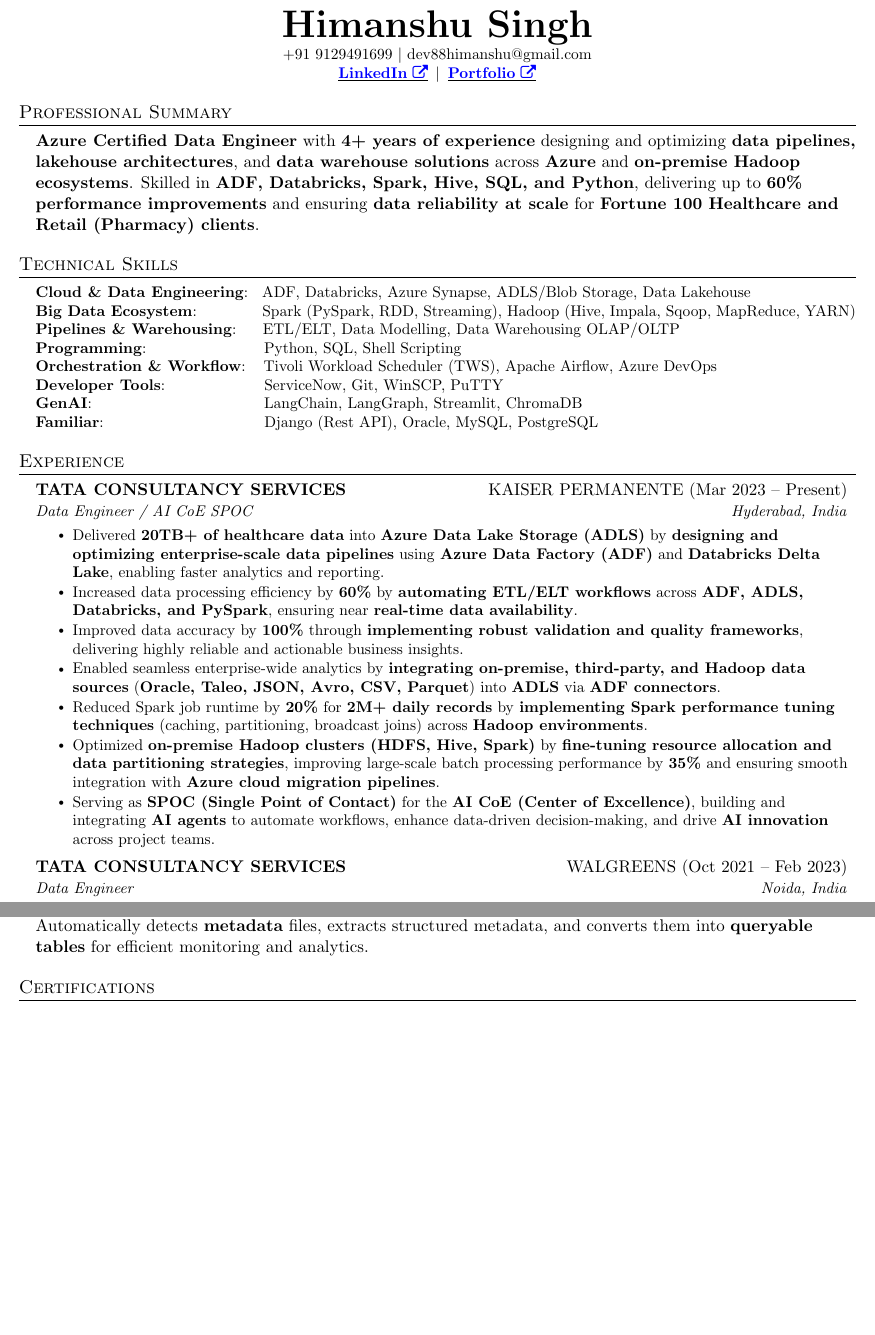
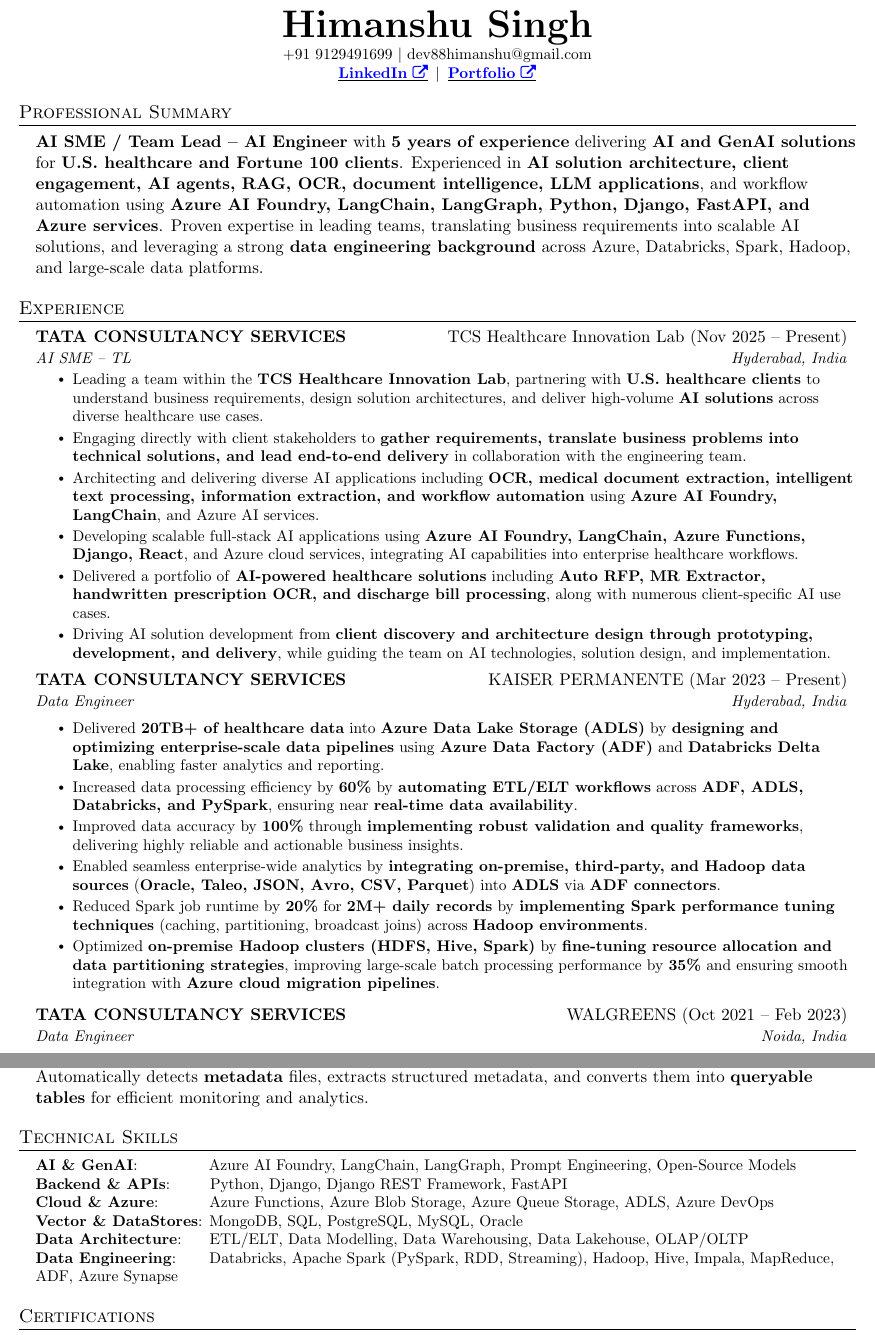
Before and after one commit to himanshuclub88/ResumeLatex, a LaTeX document (Himanshu_2026.tex): two parts of pages 1 and 2 of 2, joined at a grey line, cut so that both start at the same text, the shorter picture padded with empty space. Compiled offline with pdfLaTeX.

Commit message:
added new version 2026

```diff
--- a/Himanshu_2025.tex
+++ b/Himanshu_2026.tex
@@ -124,28 +124,14 @@
 
 
 %-----------PROFESSIONAL SUMMARY-----------
+
 \section{Professional Summary}
+
 \begin{itemize}[leftmargin=0.15in, label={}]
   \item
-  \textbf{Azure Certified Data Engineer} with \textbf{4+ years of experience} designing and optimizing \textbf{data pipelines, lakehouse architectures}, and \textbf{data warehouse solutions} across \textbf{Azure} and \textbf{on-premise Hadoop ecosystems}. Skilled in \textbf{ADF, Databricks, Spark, Hive, SQL, and Python}, delivering up to \textbf{60\% performance improvements} and ensuring \textbf{data reliability at scale} for \textbf{Fortune 100 Healthcare and Retail (Pharmacy) clients}.
+  \textbf{AI SME / Team Lead -- AI Engineer} with \textbf{5 years of experience} delivering \textbf{AI and GenAI solutions} for \textbf{U.S. healthcare and Fortune 100 clients}. Experienced in \textbf{AI solution architecture, client engagement, AI agents, RAG, OCR, document intelligence, LLM applications}, and workflow automation using \textbf{Azure AI Foundry, LangChain, LangGraph, Python, Django, FastAPI, and Azure services}. Proven expertise in leading teams, translating business requirements into scalable AI solutions, and leveraging a strong \textbf{data engineering background} across Azure, Databricks, Spark, Hadoop, and large-scale data platforms.
 \end{itemize}
-%-------------------------------------------
 
-
-%-----------PROGRAMMING SKILLS-----------
-\section{Technical Skills}
- \begin{itemize}[leftmargin=0.15in, label={}]
-    \small{\item{
-     \textbf{Cloud \& Data Engineering}{:\hspace{0.16cm} ADF, Databricks, Azure Synapse, ADLS/Blob Storage, Data Lakehouse} \\
-     \textbf{Big Data Ecosystem}{:\hspace{1.34cm} Spark (PySpark, RDD, Streaming), Hadoop (Hive, Impala, Sqoop, MapReduce, YARN)} \\
-     \textbf{Pipelines \& Warehousing}{:\hspace{0.6cm}ETL/ELT, Data Modelling, Data Warehousing OLAP/OLTP} \\
-     \textbf{Programming}{:\hspace{2.52cm}  Python, SQL, Shell Scripting} \\
-     \textbf{Orchestration \& Workflow}{:\hspace{0.25cm} Tivoli Workload Scheduler (TWS), Apache Airflow, Azure DevOps}\\
-	   \textbf{Developer Tools}{:\hspace{2.10cm} ServiceNow, Git, WinSCP, PuTTY}\\
-     \textbf{GenAI}{:\hspace{3.8cm} LangChain, LangGraph, Streamlit, ChromaDB} \\
-     \textbf{Familiar}{:\hspace{3.5cm} Django (Rest API), Oracle, MySQL, PostgreSQL} \\
-    }}
- \end{itemize}
 %-------------------------------------------
 
 
@@ -155,8 +141,22 @@
   \resumeSubHeadingListStart
 
   \resumeSubheading
+    {TATA CONSULTANCY SERVICES}{TCS Healthcare Innovation Lab (Nov 2025 -- Present)}
+    {AI SME -- TL}{Hyderabad, India}
+    \resumeItemListStart
+      \resumeItem{Leading a team within the \textbf{TCS Healthcare Innovation Lab}, partnering with \textbf{U.S. healthcare clients} to understand business requirements, design solution architectures, and deliver high-volume \textbf{AI solutions} across diverse healthcare use cases.}
+      \resumeItem{Engaging directly with client stakeholders to \textbf{gather requirements, translate business problems into technical solutions, and lead end-to-end delivery} in collaboration with the engineering team.}
+      \resumeItem{Architecting and delivering diverse AI applications including \textbf{OCR, medical document extraction, intelligent text processing, information extraction, and workflow automation} using \textbf{Azure AI Foundry, LangChain}, and Azure AI services.}
+      \resumeItem{Developing scalable full-stack AI applications using \textbf{Azure AI Foundry, LangChain, Azure Functions, Django, React}, and Azure cloud services, integrating AI capabilities into enterprise healthcare workflows.}
+      \resumeItem{Delivered a portfolio of \textbf{AI-powered healthcare solutions} including \textbf{Auto RFP, MR Extractor, handwritten prescription OCR, and discharge bill processing}, along with numerous client-specific AI use cases.}
+      \resumeItem{Driving AI solution development from \textbf{client discovery and architecture design through prototyping, development, and delivery}, while guiding the team on AI technologies, solution design, and implementation.}
+    \resumeItemListEnd
+
+
+
+  \resumeSubheading
     {TATA CONSULTANCY SERVICES}{KAISER PERMANENTE (Mar 2023 -- Present)}
-    {Data Engineer / AI CoE SPOC}{Hyderabad, India}
+    {Data Engineer}{Hyderabad, India}
 
     \resumeItemListStart
       \resumeItem{Delivered \textbf{20TB+ of healthcare data} into \textbf{Azure Data Lake Storage (ADLS)} by \textbf{designing and optimizing enterprise-scale data pipelines} using \textbf{Azure Data Factory (ADF)} and \textbf{Databricks Delta Lake}, enabling faster analytics and reporting.}
@@ -165,7 +165,6 @@
       \resumeItem{Enabled seamless enterprise-wide analytics by \textbf{integrating on-premise, third-party, and Hadoop data sources} (\textbf{Oracle, Taleo, JSON, Avro, CSV, Parquet}) into \textbf{ADLS} via \textbf{ADF connectors}.}
       \resumeItem{Reduced Spark job runtime by \textbf{20\%} for \textbf{2M+ daily records} by \textbf{implementing Spark performance tuning techniques} (caching, partitioning, broadcast joins) across \textbf{Hadoop environments}.}
       \resumeItem{Optimized \textbf{on-premise Hadoop clusters (HDFS, Hive, Spark)} by \textbf{fine-tuning resource allocation and data partitioning strategies}, improving large-scale batch processing performance by \textbf{35\%} and ensuring smooth integration with \textbf{Azure cloud migration pipelines}.}
-      \resumeItem{Serving as \textbf{SPOC (Single Point of Contact)} for the \textbf{AI CoE (Center of Excellence)}, building and integrating \textbf{AI agents} to automate workflows, enhance data-driven decision-making, and drive \textbf{AI innovation} across project teams.}
     \resumeItemListEnd
 
   \resumeSubheading
@@ -208,5 +208,24 @@
 
 
 
+%-----------PROGRAMMING SKILLS-----------
+
+\section{Technical Skills}
+
+\begin{itemize}[leftmargin=0.15in, label={}]
+    \small{\item{
+     \textbf{AI \& GenAI}{:\hspace{1.50cm} Azure AI Foundry, LangChain, LangGraph, Prompt Engineering, Open-Source Models} \\
+     \textbf{Backend \& APIs}{:\hspace{0.75 cm} Python, Django, Django REST Framework, FastAPI} \\
+     \textbf{Cloud \& Azure}{:\hspace{1.0 cm} Azure Functions, Azure Blob Storage, Azure Queue Storage, ADLS, Azure DevOps} \\
+     \textbf{Vector \& DataStores}{:\hspace{0.0cm} MongoDB, SQL, PostgreSQL, MySQL, Oracle} \\
+     \textbf{Data Architecture}{:\hspace{0.48 cm} ETL/ELT, Data Modelling, Data Warehousing, Data Lakehouse, OLAP/OLTP} \\
+     \textbf{Data Engineering}{:\hspace{0.6 cm} Databricks, Apache Spark (PySpark, RDD, Streaming), Hadoop, Hive, Impala, MapReduce, ADF, Azure Synapse} \\
+    }}
+\end{itemize}
+
+%-------------------------------------------
+
+
+
 % ----------- Certifications -----------
 \section{Certifications}
@@ -214,16 +233,12 @@
 
     \item{Databricks Fundamentals \textbar{} 2025 \hfill
     \href{https://credentials.databricks.com/8e23b34d-2e9a-436b-ad75-4c047c53bf55#acc.ZUbGNQuH}{\textcolor{blue}{View Certificate \faExternalLink}}}
-
     \item{Databricks Certified Data Engineer Associate \textbar{} 2025 \hfill
     \href{https://credentials.databricks.com/f6801ea1-92fb-4db0-afc8-bb3c42222a37#acc.CinJjBE8}{\textcolor{blue}{View Certificate \faExternalLink}}}
-
     \item{Azure Fundamentals (TCS Digital) \textbar{} 2025 \hfill
     \href{https://drive.google.com/file/d/1j9oagnlV8IDNerikqXcg9S0tCgJEIu8T/view?usp=drive_link}{\textcolor{blue}{View Certificate \faExternalLink}}}
-
     \item{Generative AI (Udemy) \textbar{} 2025 \hfill
     \href{https://www.udemy.com/certificate/UC-412f4ed7-5ae4-4964-a02b-4944ae58bbbc/}{\textcolor{blue}{View Certificate \faExternalLink}}}
-
     \item{Python Programming (TCS Digital) \textbar{} 2022 \hfill
     \href{https://drive.google.com/file/d/13DMcNhRNcbFE-joFHZPzwJelQUFm0IBI/view?usp=sharing}{\textcolor{blue}{View Certificate \faExternalLink}}}
 
```
Also changed, not shown: Himanshu_2025.pdf (deleted), Himanshu_2026.pdf (added), Himanshu_2026.tex (13 more changed lines), 12 other files.
